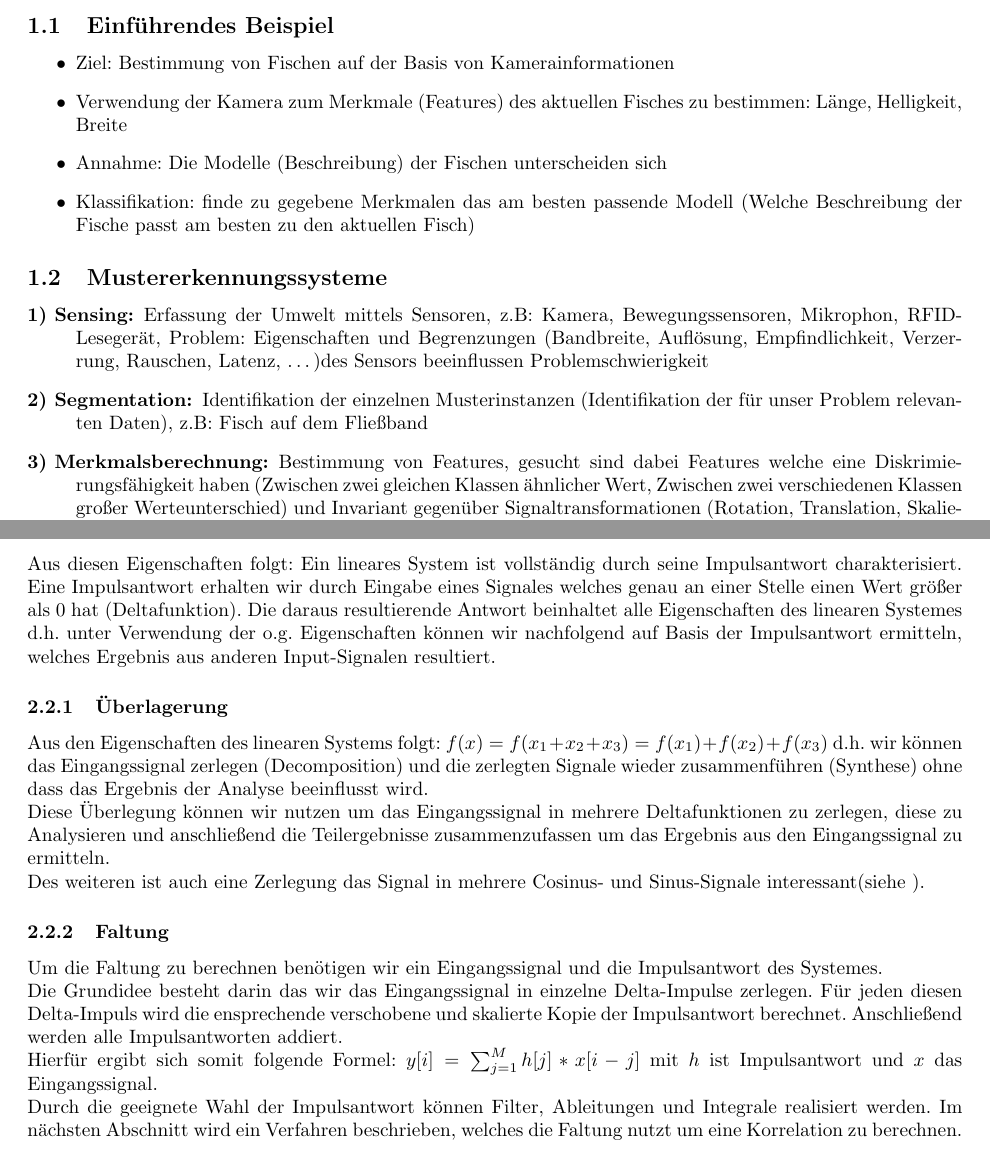
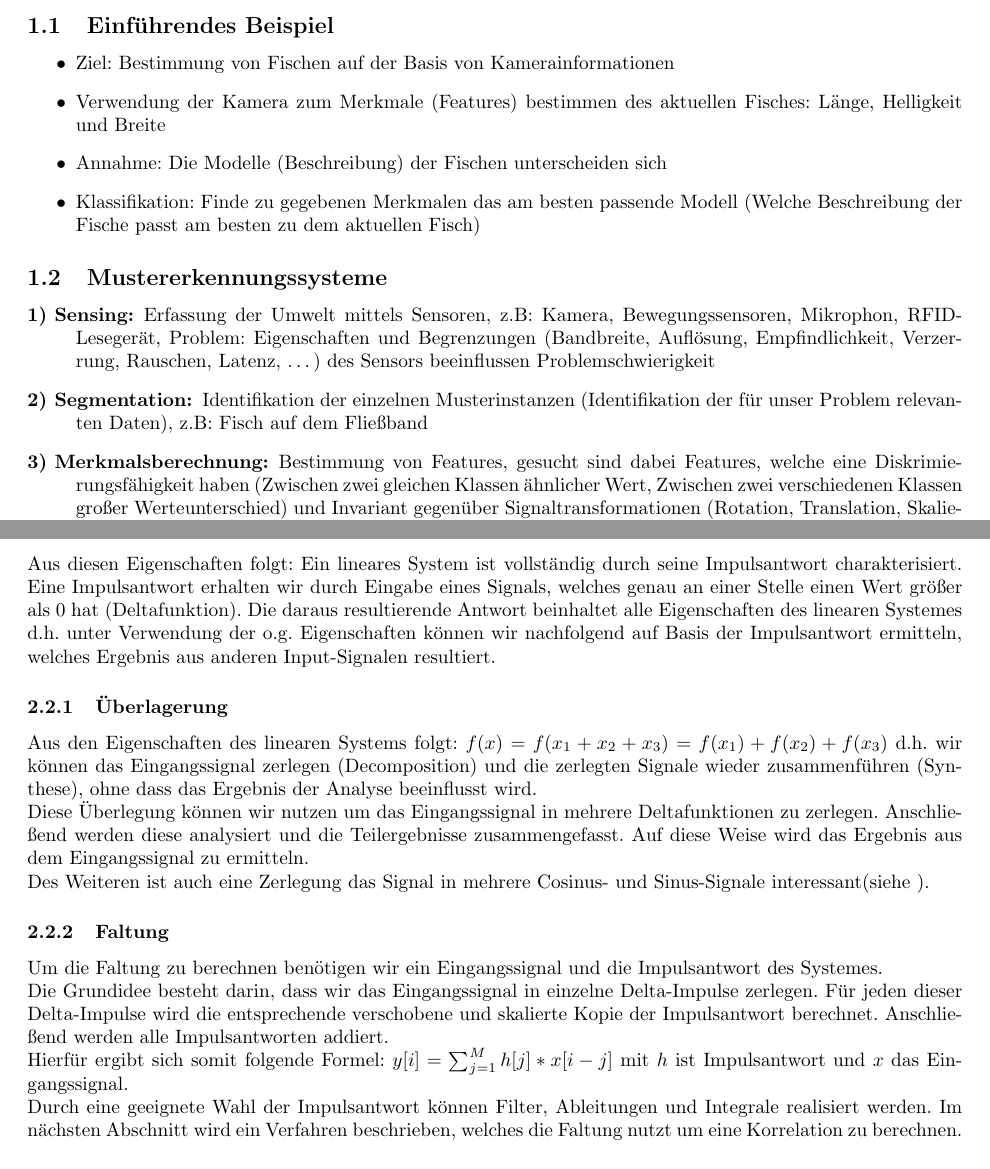
Before and after one commit to ZusammenfassungenBaMaUniHro/Mustererkennung-und-Kontextanalyse, a LaTeX document (Mustererkennung und Kontextanalyse.tex): two parts of pages 1 and 3 of 3, joined at a grey line, cut so that both start at the same text. Compiled offline with pdfLaTeX.

Commit message:
Korrekturlesung

```diff
--- a/Mustererkennung und Kontextanalyse.tex
+++ b/Mustererkennung und Kontextanalyse.tex
@@ -33,15 +33,15 @@ Macht euch eigene Notizen oder ergänzt/korrigiert meine Ausführungen!
 	\subsection{Einführendes Beispiel}
 	\begin{itemize}
 		\item Ziel: Bestimmung von Fischen auf der Basis von Kamerainformationen
-		\item Verwendung der Kamera zum Merkmale (Features) des aktuellen Fisches zu bestimmen: Länge, Helligkeit, Breite
+		\item Verwendung der Kamera zum Merkmale (Features) bestimmen des aktuellen Fisches: Länge, Helligkeit und Breite
 		\item Annahme: Die Modelle (Beschreibung) der Fischen unterscheiden sich
-		\item Klassifikation: finde zu gegebene Merkmalen das am besten passende Modell (Welche Beschreibung der Fische passt am besten zu den aktuellen Fisch)
+		\item Klassifikation: Finde zu gegebenen Merkmalen das am besten passende Modell (Welche Beschreibung der Fische passt am besten zu dem aktuellen Fisch)
 	\end{itemize}
 	\subsection{Mustererkennungssysteme}
 		\begin{description}
-			\item[1) Sensing:] Erfassung der Umwelt mittels Sensoren, z.B: Kamera, Bewegungssensoren, Mikrophon, RFID-Lesegerät, Problem: Eigenschaften und Begrenzungen (Bandbreite, Auflösung, Empfindlichkeit, Verzerrung, Rauschen, Latenz, \dots)des Sensors beeinflussen Problemschwierigkeit
+			\item[1) Sensing:] Erfassung der Umwelt mittels Sensoren, z.B: Kamera, Bewegungssensoren, Mikrophon, RFID-Lesegerät, Problem: Eigenschaften und Begrenzungen (Bandbreite, Auflösung, Empfindlichkeit, Verzerrung, Rauschen, Latenz, \dots) des Sensors beeinflussen Problemschwierigkeit
 			\item[2) Segmentation:] Identifikation der einzelnen Musterinstanzen (Identifikation der für unser Problem relevanten Daten), z.B: Fisch auf dem Fließband
-			\item[3) Merkmalsberechnung:] Bestimmung von Features, gesucht sind dabei Features welche eine Diskrimierungsfähigkeit haben (Zwischen zwei gleichen Klassen ähnlicher Wert, Zwischen zwei verschiedenen Klassen großer Werteunterschied) und Invariant gegenüber Signaltransformationen (Rotation, Translation, Skalierung, perspektivische Verzerrung) sind; Problem: Wie kann ich aus einer großen Auswahl an Merkmalen die besten geeigneten finden?
+			\item[3) Merkmalsberechnung:] Bestimmung von Features, gesucht sind dabei Features, welche eine Diskrimierungsfähigkeit haben (Zwischen zwei gleichen Klassen ähnlicher Wert, Zwischen zwei verschiedenen Klassen großer Werteunterschied) und Invariant gegenüber Signaltransformationen (Rotation, Translation, Skalierung, perspektivische Verzerrung) sind; Problem: Wie kann ich aus einer großen Auswahl an Merkmalen die besten geeigneten finden?
 			\item[4) Klassifikation:] Annahme: Modelle (Grundlegende Eigenschaften) der Klassen (verschiedene Fische) unterscheiden sich; Ziel: Zuweisung von Probleminstanzen aufgrund deren Merkmale zu der am besten entsprechenden Klasse
 			\item[5) Nachbereitung:] Entscheidung auf Basis Klassifikation, Problem: Wie können wir Kontextinformationen nutzen? Können wir verschiedene Klassifikatoren zusammen nutzen?
 		\end{description}
@@ -79,15 +78,15 @@ Macht euch eigene Notizen oder ergänzt/korrigiert meine Ausführungen!
 		\end{description}
-		Aus diesen Eigenschaften folgt: Ein lineares System ist vollständig durch seine Impulsantwort charakterisiert. Eine Impulsantwort erhalten wir durch Eingabe eines Signales welches genau an einer Stelle einen Wert größer als 0 hat (Deltafunktion). Die daraus resultierende Antwort beinhaltet alle Eigenschaften des linearen Systemes d.h. unter Verwendung der o.g. Eigenschaften können wir nachfolgend auf Basis der Impulsantwort ermitteln, welches Ergebnis aus anderen Input-Signalen resultiert.
+		Aus diesen Eigenschaften folgt: Ein lineares System ist vollständig durch seine Impulsantwort charakterisiert. Eine Impulsantwort erhalten wir durch Eingabe eines Signals, welches genau an einer Stelle einen Wert größer als 0 hat (Deltafunktion). Die daraus resultierende Antwort beinhaltet alle Eigenschaften des linearen Systemes d.h. unter Verwendung der o.g. Eigenschaften können wir nachfolgend auf Basis der Impulsantwort ermitteln, welches Ergebnis aus anderen Input-Signalen resultiert.
 		\subsubsection{Überlagerung}
 
-		Aus den Eigenschaften des linearen Systems folgt: $f(x) = f(x_1+x_2+x_3) = f(x_1)+f(x_2)+f(x_3)$ d.h. wir können das Eingangssignal zerlegen (Decomposition) und die zerlegten Signale wieder zusammenführen (Synthese) ohne dass das Ergebnis der Analyse beeinflusst wird.\\
-		Diese Überlegung können wir nutzen um das Eingangssignal in mehrere Deltafunktionen zu zerlegen, diese zu Analysieren und anschließend die Teilergebnisse zusammenzufassen um das Ergebnis aus den Eingangssignal zu ermitteln.\\
-		Des weiteren ist auch eine Zerlegung das Signal in mehrere Cosinus- und Sinus-Signale interessant(siehe \label{sec-Fourier}).
+		Aus den Eigenschaften des linearen Systems folgt: $f(x) = f(x_1+x_2+x_3) = f(x_1)+f(x_2)+f(x_3)$ d.h. wir können das Eingangssignal zerlegen (Decomposition) und die zerlegten Signale wieder zusammenführen (Synthese), ohne dass das Ergebnis der Analyse beeinflusst wird.\\
+		Diese Überlegung können wir nutzen um das Eingangssignal in mehrere Deltafunktionen zu zerlegen. Anschließend werden diese analysiert und die Teilergebnisse zusammengefasst. Auf diese Weise wird das Ergebnis aus dem Eingangssignal zu ermitteln.\\
+		Des Weiteren ist auch eine Zerlegung das Signal in mehrere Cosinus- und Sinus-Signale interessant(siehe \label{sec-Fourier}).
 		\subsubsection{Faltung}
 		Um die Faltung zu berechnen benötigen wir ein Eingangssignal und die Impulsantwort des Systemes.\\
-		Die Grundidee besteht darin das wir das Eingangssignal in einzelne Delta-Impulse zerlegen. Für jeden diesen Delta-Impuls wird die ensprechende verschobene und skalierte Kopie der Impulsantwort berechnet. Anschließend werden alle Impulsantworten addiert.\\
+		Die Grundidee besteht darin, dass wir das Eingangssignal in einzelne Delta-Impulse zerlegen. Für jeden dieser Delta-Impulse wird die entsprechende verschobene und skalierte Kopie der Impulsantwort berechnet. Anschließend werden alle Impulsantworten addiert.\\
 		Hierfür ergibt sich somit folgende Formel: $y[i] = \sum_{j=1}^{M}h[j]*x[i-j]$ mit $h$ ist Impulsantwort und $x$ das Eingangssignal.\\
-		Durch die geeignete Wahl der Impulsantwort können Filter, Ableitungen und Integrale realisiert werden. Im nächsten Abschnitt wird ein Verfahren beschrieben, welches die Faltung nutzt um eine Korrelation zu berechnen.
+		Durch eine geeignete Wahl der Impulsantwort können Filter, Ableitungen und Integrale realisiert werden. Im nächsten Abschnitt wird ein Verfahren beschrieben, welches die Faltung nutzt um eine Korrelation zu berechnen.
 		\subsubsection{Korrelation}
 
 
```
Also changed, not shown: Mustererkennung und Kontextanalyse.pdf, Mustererkennung und Kontextanalyse.tex (11 more changed lines).
